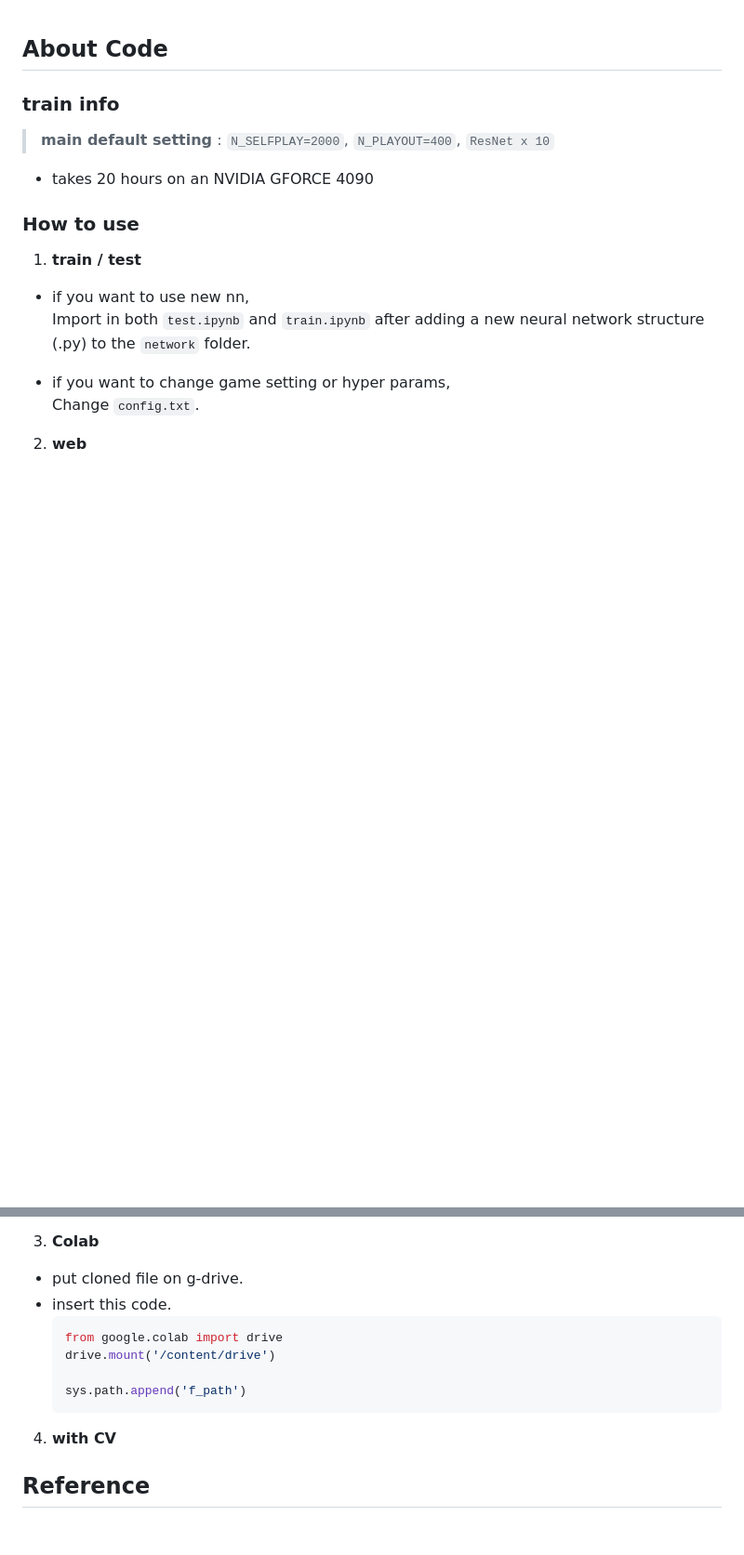
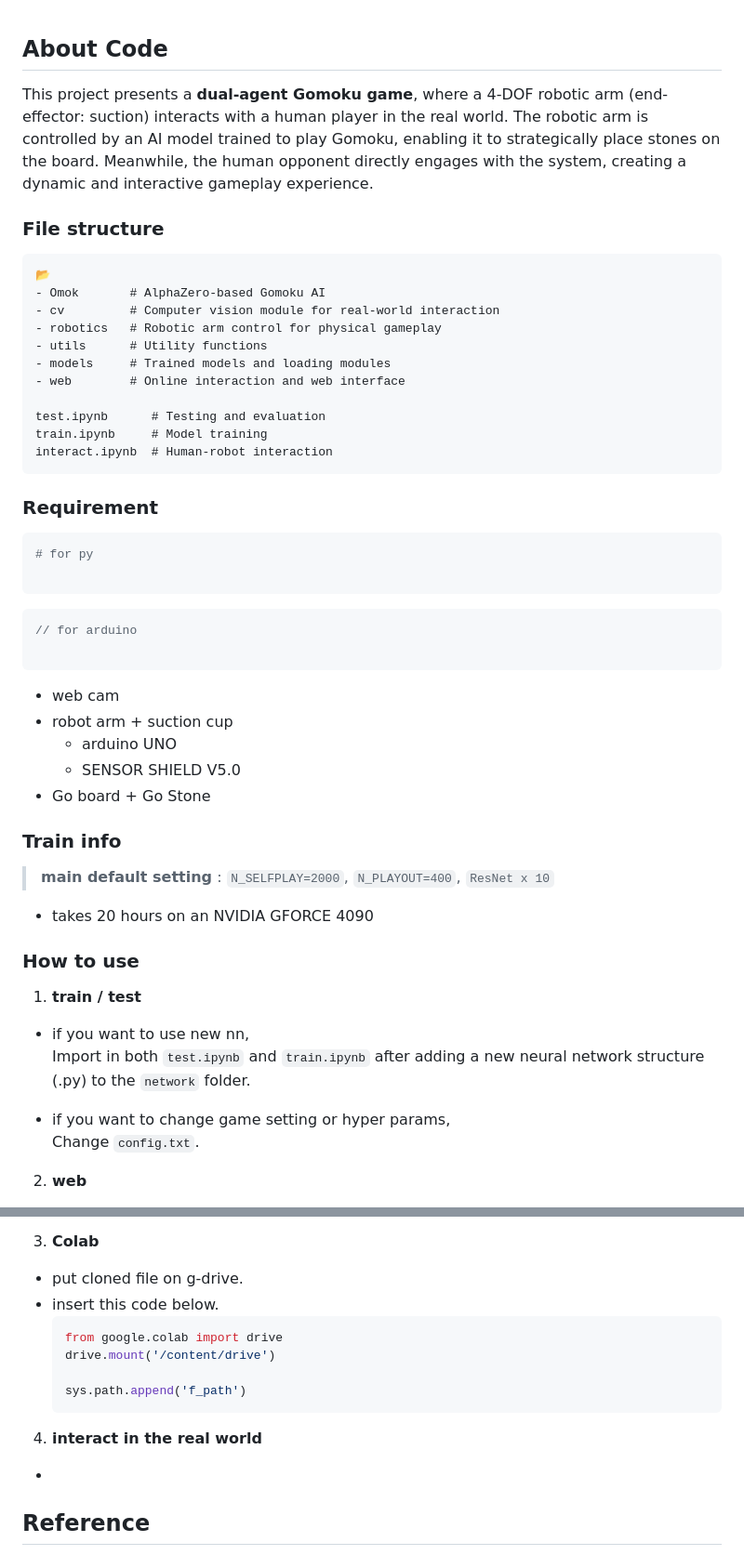
Before and after one commit to Tonnonssi/AiGO, a Markdown page: README.md, 2 parts joined by grey strips. Shown: that part at 93% size. Drawn GitHub-style; blank space fills up the shorter version.

Commit message:
readme 수정

````diff
--- a/README.md
+++ b/README.md
@@ -1,5 +1,35 @@
 ## About Code
-### train info
+This project presents a **dual-agent Gomoku game**, where a 4-DOF robotic arm (end-effector: suction) interacts with a human player in the real world. The robotic arm is controlled by an AI model trained to play Gomoku, enabling it to strategically place stones on the board. Meanwhile, the human opponent directly engages with the system, creating a dynamic and interactive gameplay experience.
+
+### File structure
+```
+📂
+- Omok       # AlphaZero-based Gomoku AI
+- cv         # Computer vision module for real-world interaction
+- robotics   # Robotic arm control for physical gameplay
+- utils      # Utility functions
+- models     # Trained models and loading modules
+- web        # Online interaction and web interface
+
+test.ipynb      # Testing and evaluation
+train.ipynb     # Model training
+interact.ipynb  # Human-robot interaction
+```
+### Requirement
+```py
+# for py
+
+```
+```cpp
+// for arduino
+
+```
+- web cam
+- robot arm + suction cup
+    - arduino UNO
+    - SENSOR SHIELD V5.0
+- Go board + Go Stone
+### Train info
 > **main default setting** : `N_SELFPLAY=2000`, `N_PLAYOUT=400`, `ResNet x 10`
 - takes 20 hours on an NVIDIA GFORCE 4090
 
@@ -23,7 +53,7 @@
 
 3. **Colab**
 - put cloned file on g-drive.
-- insert this code.
+- insert this code below.
     ```py
     from google.colab import drive
     drive.mount('/content/drive')
@@ -32,7 +62,8 @@
     ```
 
 
-4. **with CV**
+4. **interact in the real world**
+-
 
 ## Reference
 - [https://github.com/Jpub/AlphaZero.git](https://github.com/Jpub/AlphaZero.git)
````
Also changed, not shown: other parts of README.md (+56 -77 lines).
